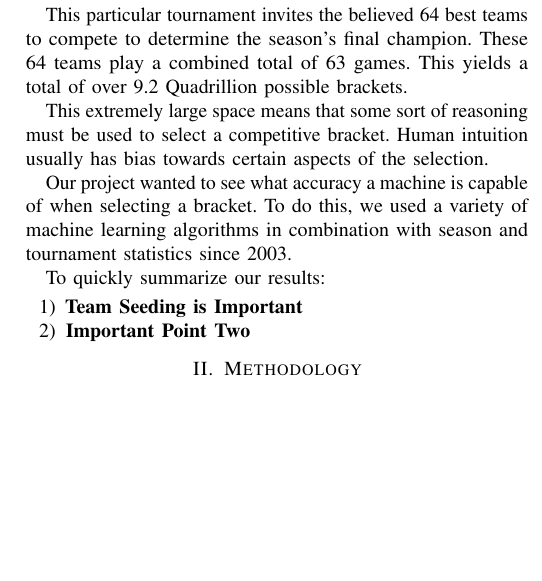
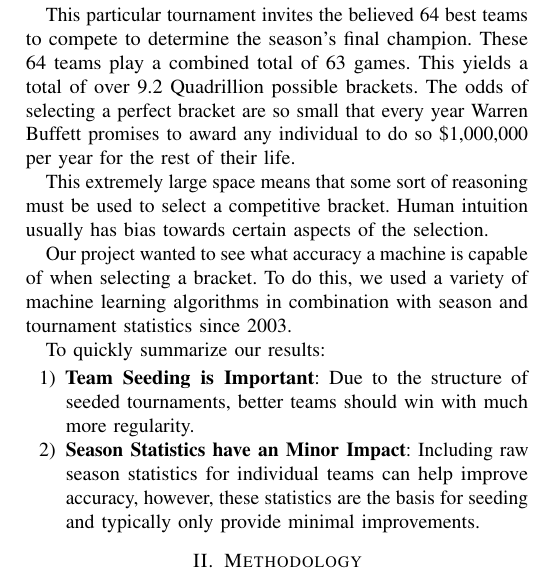
Before and after one commit to jonandrewj/ncaa_prediction, a LaTeX paper (report/main.tex, which reads report/1_Introduction.tex): part of one column of page 1 of 3, cut so that both start at the same text, the shorter picture padded with empty space. Compiled offline with pdfLaTeX.

Commit message:
Added to the Introduction

```diff
--- a/report/1_Introduction.tex
+++ b/report/1_Introduction.tex
@@ -8,6 +8,7 @@ One of the most popular prediction game is creating brackets for the NCAA Men's
 This particular tournament invites the believed 64 best teams to compete to determine the season's final champion.
 These 64 teams play a combined total of 63 games.
 This yields a total of over 9.2 Quadrillion possible brackets.
+The odds of selecting a perfect bracket are so small that every year Warren Buffett promises to award any individual to do so \$1,000,000 per year for the rest of their life.
 
 This extremely large space means that some sort of reasoning must be used to select a competitive bracket.
 Human intuition usually has bias towards certain aspects of the selection.
@@ -17,6 +18,6 @@ To do this, we used a variety  of machine learning algorithms in combination wit
 
 To quickly summarize our results:
 \begin{enumerate}
-	\item \textbf{Team Seeding is Important}
-	\item \textbf{Important Point Two}
+	\item \textbf{Team Seeding is Important}: Due to the structure of seeded tournaments, better teams should win with much more regularity.
+	\item \textbf{Season Statistics have an Minor Impact}: Including raw season statistics for individual teams can help improve accuracy, however, these statistics are the basis for seeding and typically only provide minimal improvements.
 \end{enumerate}
```
Also changed, not shown: 1 other file.
